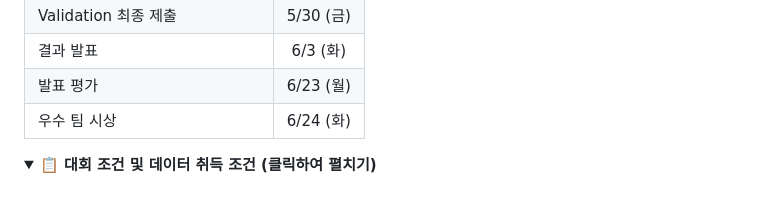
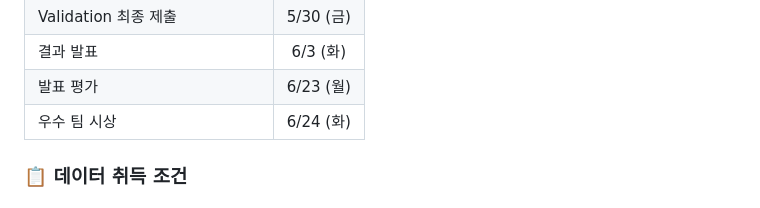
Before and after one commit to jinnwoook/RUL-Prediction-using-Bearing-Degradation-Data, a Markdown page: README.md, the part around one of its changes. Rendered like a GitHub page; folded sections open.

```diff
--- a/README.md
+++ b/README.md
@@ -62,6 +62,5 @@
 | 발표 평가 | 6/23 (월) |
 | 우수 팀 시상 | 6/24 (화) |
 
-<details>
-<summary><b>📋 대회 조건 및 데이터 취득 조건 (클릭하여 펼치기)</b></summary>
+### 📋 데이터 취득 조건
 
```
Also changed, not shown: other parts of README.md (+4 -8 lines).
